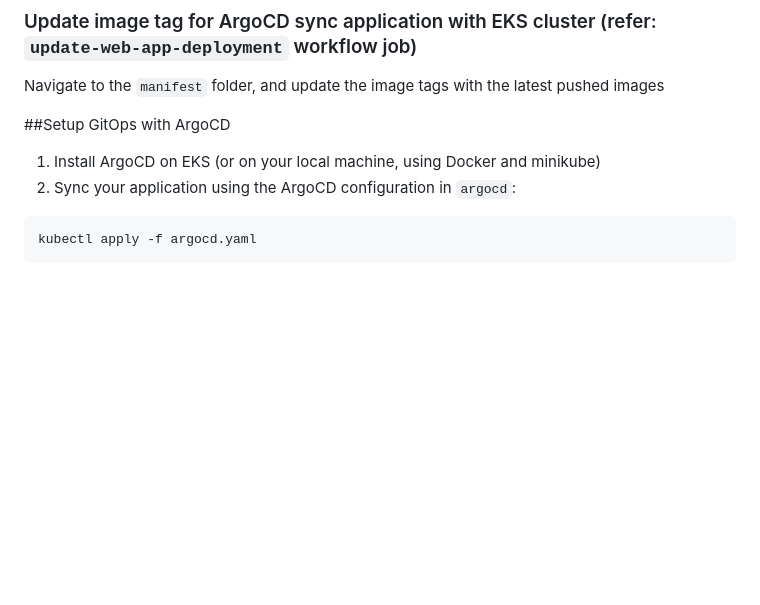
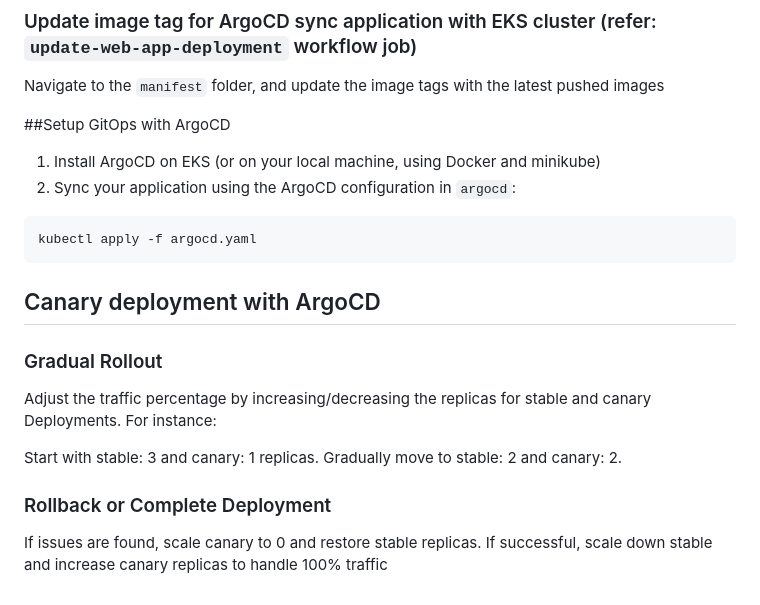
Before and after one commit to daovietduy99/devops-coding-assessment, a Markdown page: README.md, the part around the change. Drawn GitHub-style; blank space fills up the shorter version.

Commit message:
workflow enhancement

````diff
--- a/README.md
+++ b/README.md
@@ -83,3 +83,14 @@ Navigate to the `manifest` folder, and update the image tags with the latest pus
 ```
 kubectl apply -f argocd.yaml
 ```
+
+## Canary deployment with ArgoCD
+### Gradual Rollout
+Adjust the traffic percentage by increasing/decreasing the replicas for stable and canary Deployments. For instance:
+
+Start with stable: 3 and canary: 1 replicas.
+Gradually move to stable: 2 and canary: 2.
+
+### Rollback or Complete Deployment
+If issues are found, scale canary to 0 and restore stable replicas.
+If successful, scale down stable and increase canary replicas to handle 100% traffic
````
